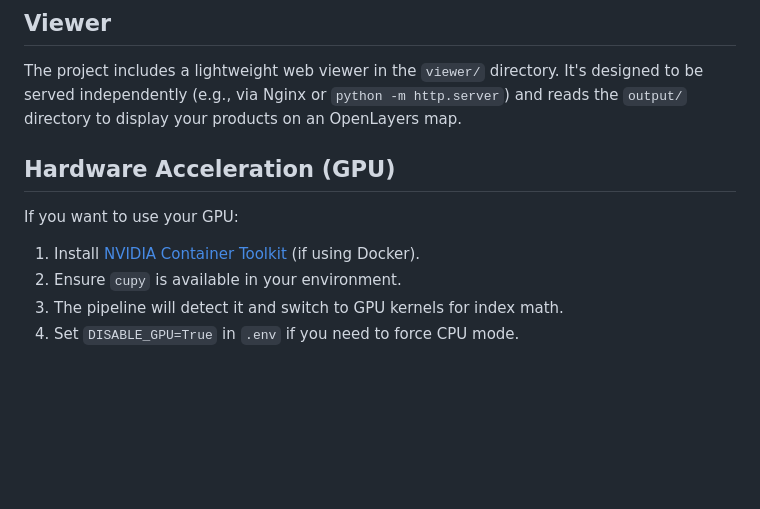
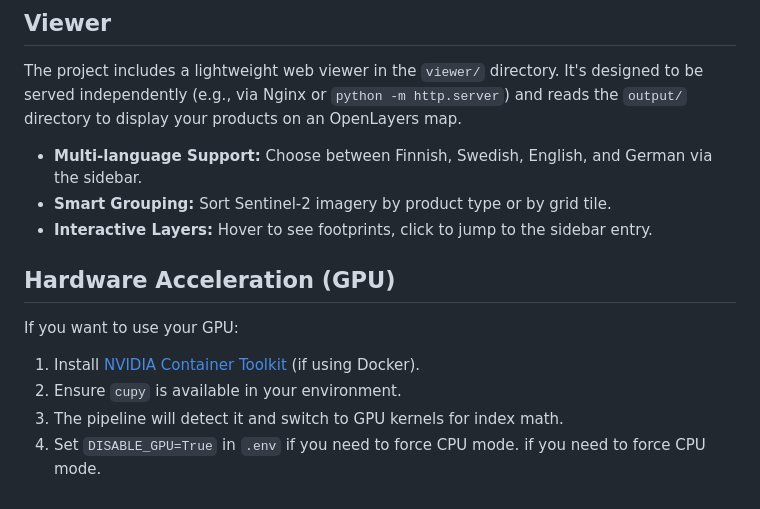
Before and after one commit to sgofferj/python-sentinel-pipeline, a Markdown page: Readme.md, the part around the change. Rendered like a GitHub page; blank space fills up the shorter version.

```diff
--- a/Readme.md
+++ b/Readme.md
@@ -135,6 +135,10 @@ While the pipeline is highly automated, the following utility scripts are availa
 
 The project includes a lightweight web viewer in the `viewer/` directory. It's designed to be served independently (e.g., via Nginx or `python -m http.server`) and reads the `output/` directory to display your products on an OpenLayers map.
 
+- **Multi-language Support:** Choose between Finnish, Swedish, English, and German via the sidebar.
+- **Smart Grouping:** Sort Sentinel-2 imagery by product type or by grid tile.
+- **Interactive Layers:** Hover to see footprints, click to jump to the sidebar entry.
+
 ## Hardware Acceleration (GPU)
 
 If you want to use your GPU:
@@ -143,3 +147,4 @@ If you want to use your GPU:
 2. Ensure `cupy` is available in your environment.
 3. The pipeline will detect it and switch to GPU kernels for index math.
 4. Set `DISABLE_GPU=True` in `.env` if you need to force CPU mode.
+if you need to force CPU mode.
```
Also changed, not shown: PROJECT_OVERVIEW.md (+6 -2 lines).
